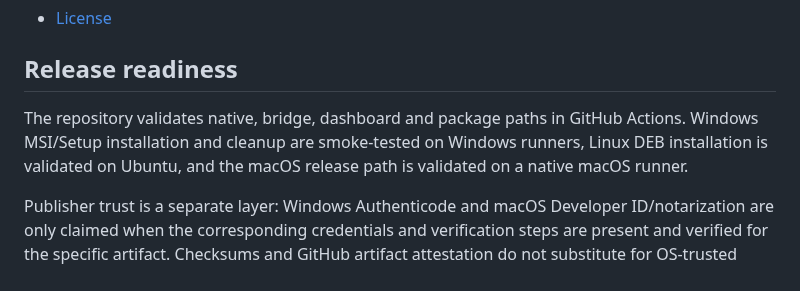
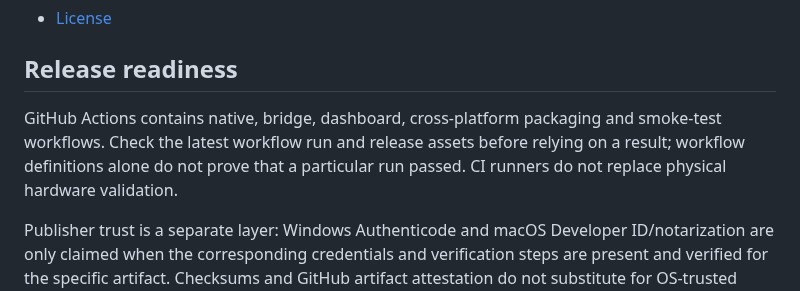
Before and after one commit to lordkeremello45/HWcontrol2.0, a Markdown page: docs/wiki/Home.md, the part around the change. Drawn GitHub-style.

Commit message:
docs: align docs/wiki/Home.md with current implementation

```diff
--- a/docs/wiki/Home.md
+++ b/docs/wiki/Home.md
@@ -150,7 +150,7 @@ See:
 
 ## Release readiness
 
-The repository validates native, bridge, dashboard and package paths in GitHub Actions. Windows MSI/Setup installation and cleanup are smoke-tested on Windows runners, Linux DEB installation is validated on Ubuntu, and the macOS release path is validated on a native macOS runner.
+GitHub Actions contains native, bridge, dashboard, cross-platform packaging and smoke-test workflows. Check the latest workflow run and release assets before relying on a result; workflow definitions alone do not prove that a particular run passed. CI runners do not replace physical hardware validation.
 
 Publisher trust is a separate layer: Windows Authenticode and macOS Developer ID/notarization are only claimed when the corresponding credentials and verification steps are present and verified for the specific artifact. Checksums and GitHub artifact attestation do not substitute for OS-trusted publisher signing.
 
```
